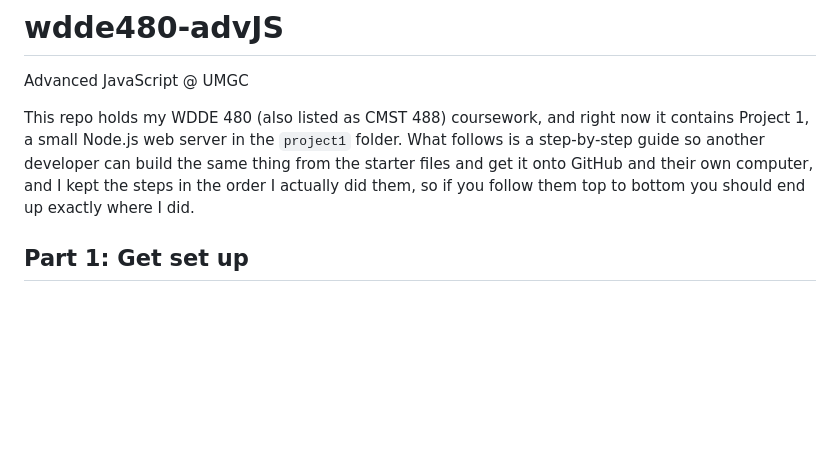
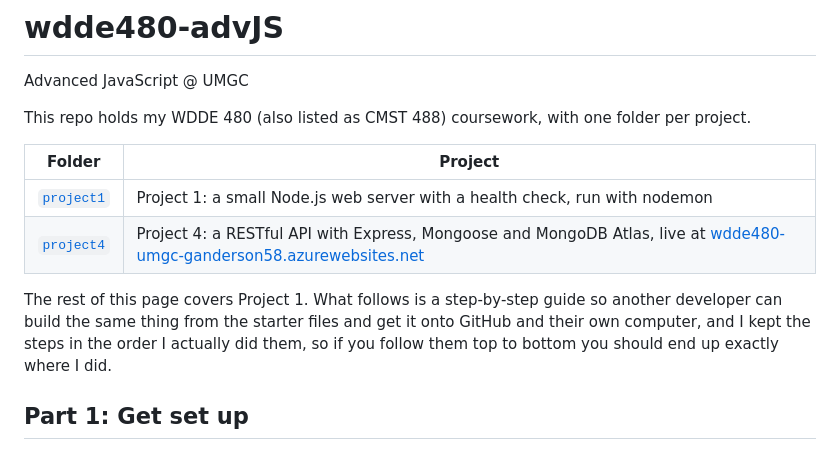
Before and after one commit to gilbertanderson/wdde480-advJS, a Markdown page: README.md, the part around the change. GitHub-like rendering; blank space fills up the shorter version.

```diff
--- a/README.md
+++ b/README.md
@@ -1,7 +1,14 @@
 # wdde480-advJS
 Advanced JavaScript @ UMGC
 
-This repo holds my WDDE 480 (also listed as CMST 488) coursework, and right now it contains Project 1, a small Node.js web server in the `project1` folder. What follows is a step-by-step guide so another developer can build the same thing from the starter files and get it onto GitHub and their own computer, and I kept the steps in the order I actually did them, so if you follow them top to bottom you should end up exactly where I did.
+This repo holds my WDDE 480 (also listed as CMST 488) coursework, with one folder per project.
+
+| Folder | Project |
+| --- | --- |
+| [`project1`](project1) | Project 1: a small Node.js web server with a health check, run with nodemon |
+| [`project4`](project4) | Project 4: a RESTful API with Express, Mongoose and MongoDB Atlas, live at [wdde480-umgc-ganderson58.azurewebsites.net](https://wdde480-umgc-ganderson58.azurewebsites.net/api/resources) |
+
+The rest of this page covers Project 1. What follows is a step-by-step guide so another developer can build the same thing from the starter files and get it onto GitHub and their own computer, and I kept the steps in the order I actually did them, so if you follow them top to bottom you should end up exactly where I did.
 
 ## Part 1: Get set up
 
```
Also changed, not shown: project4/README.md (+10 -0 lines), project4/screenshots/1-GET-all-resources.png (added), project4/screenshots/2-POST-create-resource.png (added), project4/screenshots/3-GET-one-resource.png (added), project4/screenshots/4-PUT-update-resource.png (added), project4/screenshots/5-POST-duplicate-400.png (added), project4/screenshots/6-DELETE-resource.png (added).
